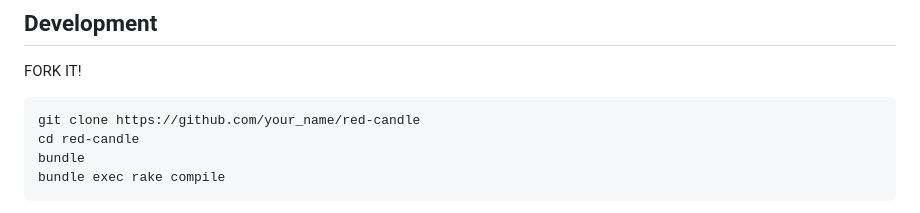
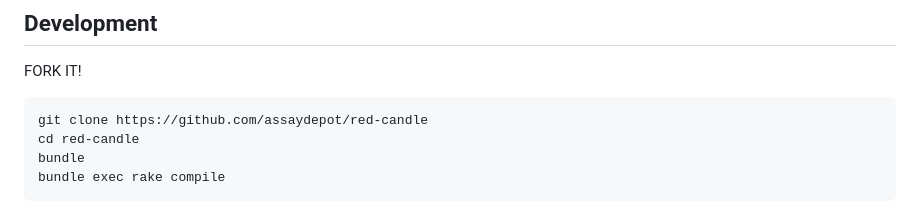
Before and after one commit to assaydepot/red-candle, a Markdown page: README.md, the part around the change. GitHub-like rendering.

Commit message:
Fix a tiny typo on the README

````diff
--- a/README.md
+++ b/README.md
@@ -826,7 +826,7 @@ Failed to load GGUF model: cannot find llama.attention.head_count in metadata (R
 FORK IT!
 
 ```
-git clone https://github.com/your_name/red-candle
+git clone https://github.com/assaydepot/red-candle
 cd red-candle
 bundle
 bundle exec rake compile
````
